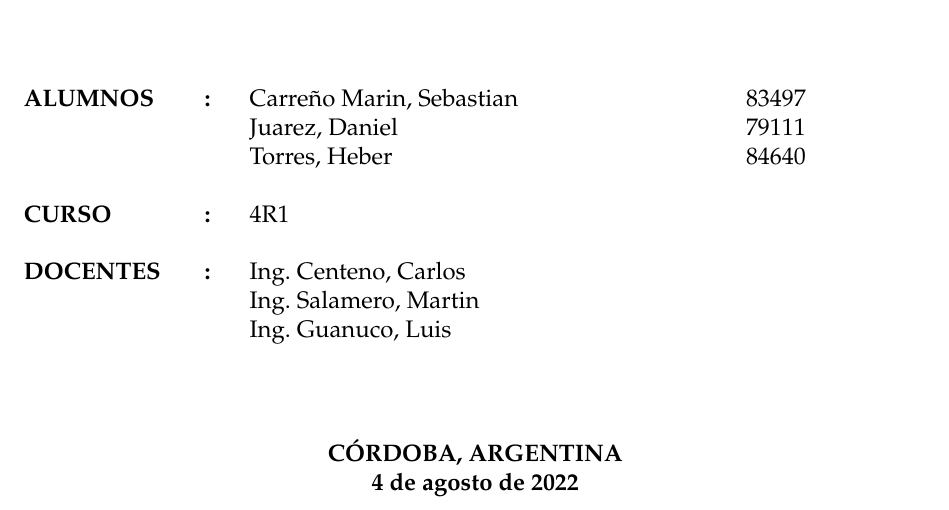
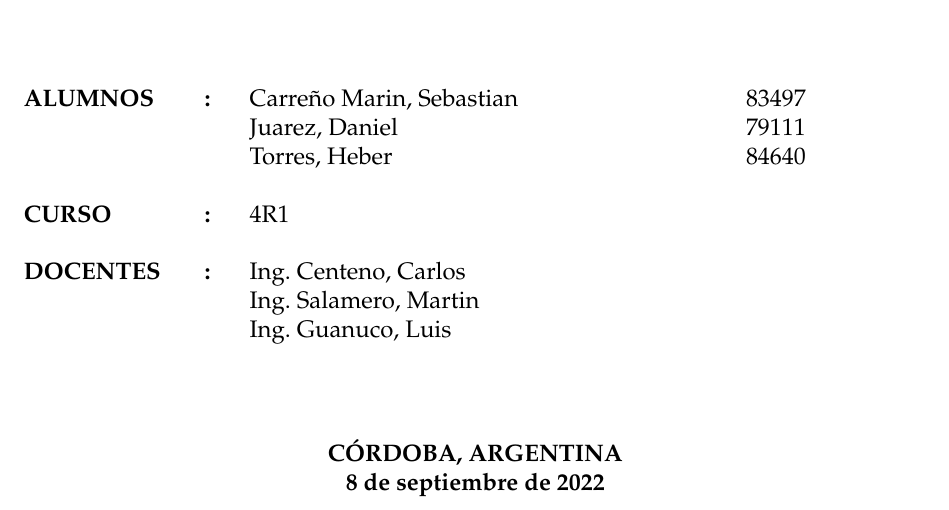
Before and after one commit to sebascarmar/TP7_ME1_VrmsEnOndasNoSenoidales, a LaTeX document (main.tex, which reads Secciones/Caratula.tex): part of page 1 of 15, cut so that both start at the same text. Compiled offline with pdfLaTeX.

Commit message:
Cambia la fecha de presentación

```diff
--- a/Secciones/Caratula.tex
+++ b/Secciones/Caratula.tex
@@ -13,4 +13,4 @@
 \footerauthor{Carreño Marin, Juarez, Torres}
 \footerlegajo{83497, 79111, 84640}
 %\date{\the\year}
-\date{4 de agosto de 2022}
+\date{8 de septiembre de 2022}
```
Also changed, not shown: main.pdf.
